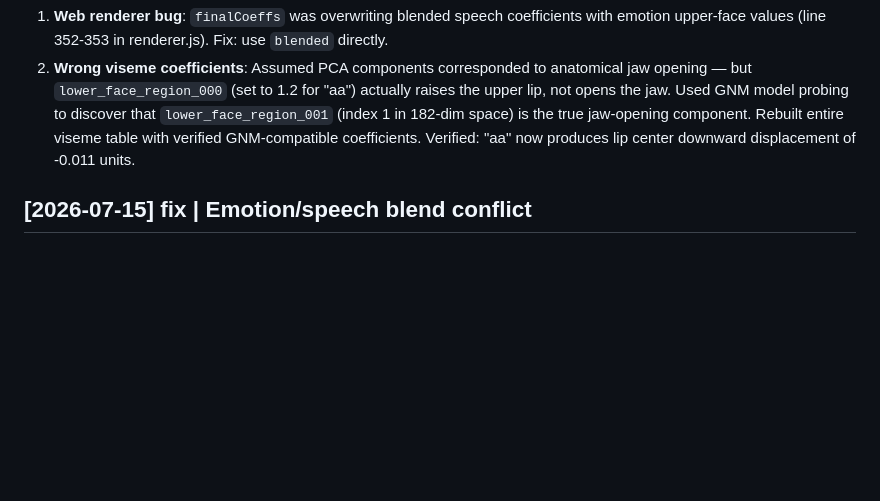
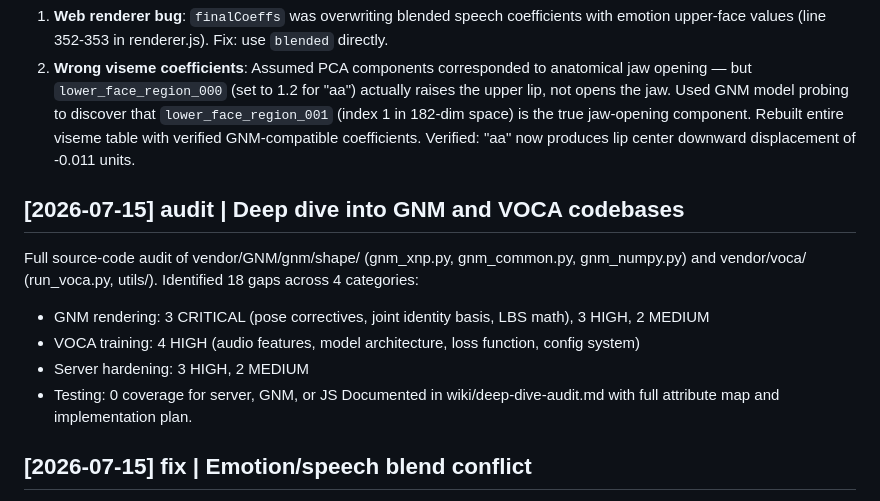
Before and after one commit to mainza-ai/projectdome, a Markdown page: wiki/log.md, the part around the change. Rendered like a GitHub page; blank space fills up the shorter version.

Commit message:
Deep dive audit: 18 gaps found in GNM/VOCA integration (3 critical, 6 high, 5 medium, 4 low). Full source-code analysis with attribute map and plan.

```diff
--- a/wiki/log.md
+++ b/wiki/log.md
@@ -51,6 +51,14 @@ Found and fixed two root causes of the mouth-not-moving bug:
 1. **Web renderer bug**: `finalCoeffs` was overwriting blended speech coefficients with emotion upper-face values (line 352-353 in renderer.js). Fix: use `blended` directly.
 2. **Wrong viseme coefficients**: Assumed PCA components corresponded to anatomical jaw opening — but `lower_face_region_000` (set to 1.2 for "aa") actually raises the upper lip, not opens the jaw. Used GNM model probing to discover that `lower_face_region_001` (index 1 in 182-dim space) is the true jaw-opening component. Rebuilt entire viseme table with verified GNM-compatible coefficients. Verified: "aa" now produces lip center downward displacement of -0.011 units.
 
+## [2026-07-15] audit | Deep dive into GNM and VOCA codebases
+Full source-code audit of vendor/GNM/gnm/shape/ (gnm_xnp.py, gnm_common.py, gnm_numpy.py) and vendor/voca/ (run_voca.py, utils/). Identified 18 gaps across 4 categories:
+- GNM rendering: 3 CRITICAL (pose correctives, joint identity basis, LBS math), 3 HIGH, 2 MEDIUM
+- VOCA training: 4 HIGH (audio features, model architecture, loss function, config system)
+- Server hardening: 3 HIGH, 2 MEDIUM
+- Testing: 0 coverage for server, GNM, or JS
+Documented in wiki/deep-dive-audit.md with full attribute map and implementation plan.
+
 ## [2026-07-15] fix | Emotion/speech blend conflict
 CVAE emotion coefficients span the entire lower face (up to 4.7 magnitude for BLOW), conflicting with speech visemes. Fixed blend to use per-channel magnitude comparison: where speech energy > 0.15*emotion energy, speech wins; otherwise emotion tints the lower face subtly. Upper face (0-199) and pupils remain full emotion. Verified: 26 tests pass, all endpoints working.
 
```
Also changed, not shown: wiki/deep-dive-audit.md (added, +360 -0 lines).
